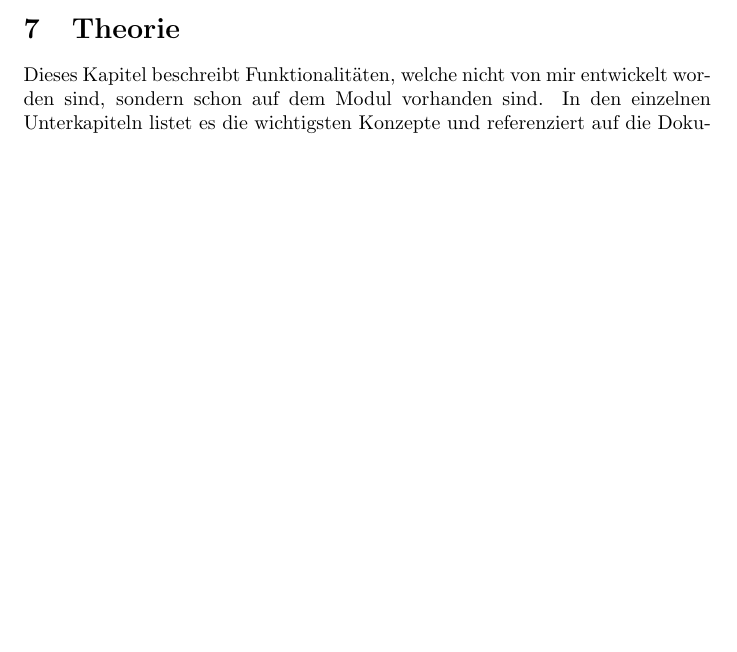
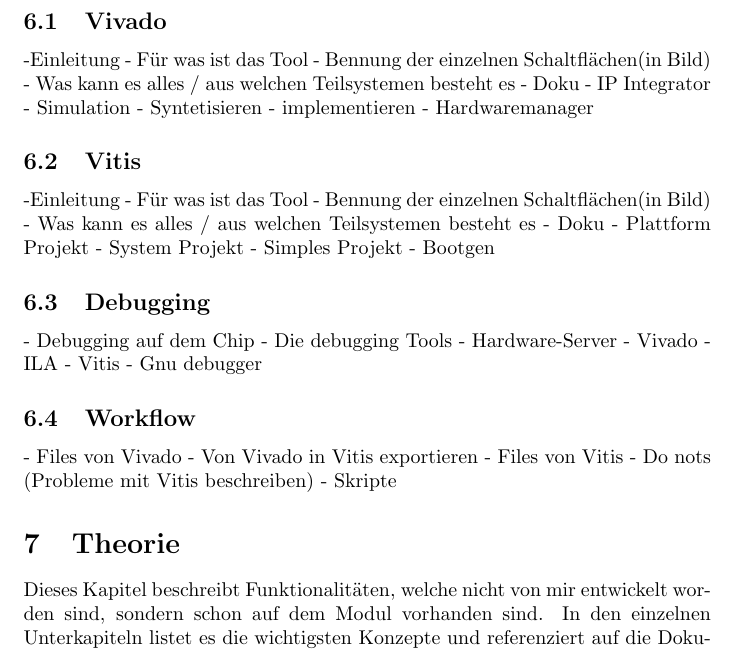
Before and after one commit to elFreak/Docu, a LaTeX document (Bericht/main.tex): part of page 7 of 8 before the commit and part of page 8 of 9 after it, cut at the place of the change, the shorter picture padded with empty space. Compiled offline with pdfLaTeX.

Commit message:
added outline for Secions System and Entwicklungsumgebung

```diff
--- a/Bericht/main.tex
+++ b/Bericht/main.tex
@@ -130,6 +168,45 @@
 
 \section{Entwicklungsumgebung}
 Dieses Kapitel beschreibt, wie der Code für den SoC entwickelt werden kann und worden ist. Dies beinhaltet Vitis, Vivado und wie das Programm auf den SoC geladen werden kann.
+\subsection{Vivado}
+-Einleitung
+    - Für was ist das Tool
+    - Bennung der einzelnen Schaltflächen(in Bild)
+    - Was kann es alles / aus welchen Teilsystemen besteht es
+    - Doku
+- IP Integrator
+- Simulation
+- Syntetisieren
+- implementieren
+- Hardwaremanager
+
+\subsection{Vitis}
+-Einleitung
+    - Für was ist das Tool
+    - Bennung der einzelnen Schaltflächen(in Bild)
+    - Was kann es alles / aus welchen Teilsystemen besteht es
+    - Doku
+- Plattform Projekt
+- System Projekt
+- Simples Projekt
+- Bootgen
+
+\subsection{Debugging}
+- Debugging auf dem Chip
+- Die debugging Tools
+    - Hardware-Server
+    - Vivado
+        - ILA
+    - Vitis
+        - Gnu debugger
+
+\subsection{Workflow}
+- Files von Vivado
+- Von Vivado in Vitis exportieren
+- Files von Vitis
+- Do nots (Probleme mit Vitis beschreiben)
+- Skripte
+
 
 \section{Theorie}
 Dieses Kapitel beschreibt Funktionalitäten, welche nicht von mir entwickelt worden sind, sondern schon auf dem Modul vorhanden sind. In den einzelnen Unterkapiteln listet es die wichtigsten Konzepte und referenziert auf die Dokumentationen um genauere Informationen zu erhalten. Diese Unterkapitel sollen dazu dienen, dass in den anderen Kapiteln auf diese referenziert werden kann.
```
Also changed, not shown: Bericht/main.tex (40 more changed lines).
